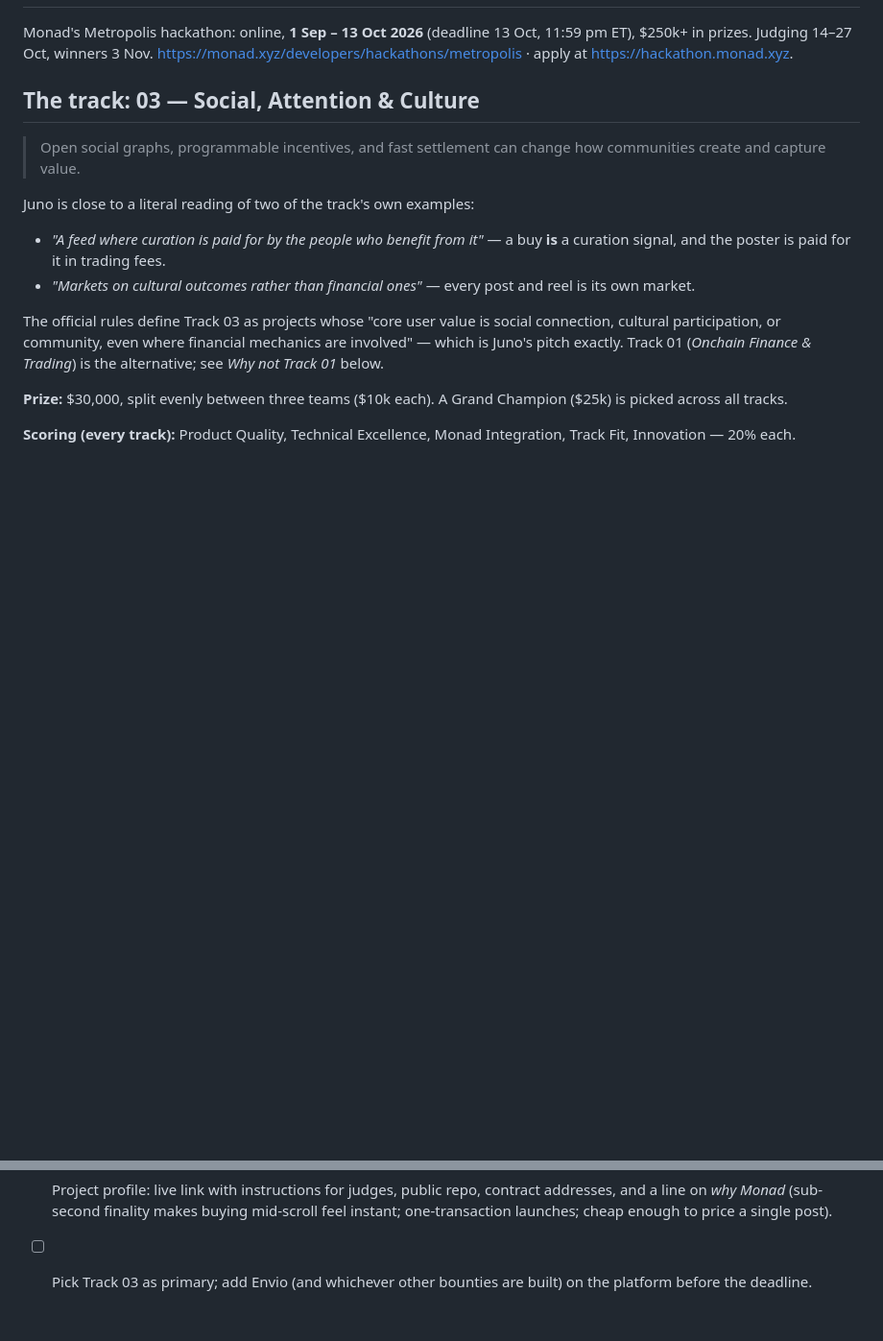
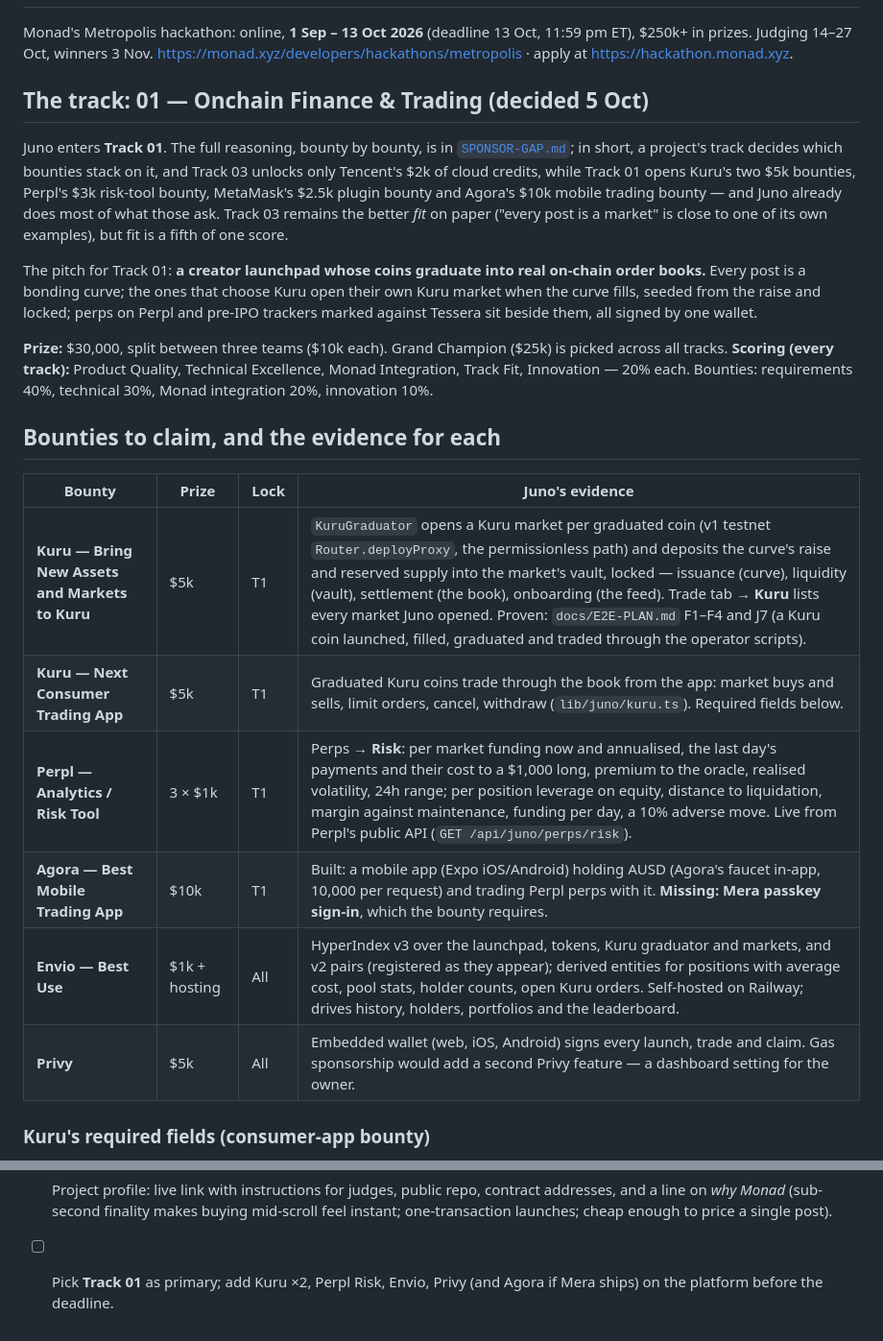
Before and after one commit to robinbanter/juno-monad, a Markdown page: docs/METROPOLIS.md, 2 parts joined by grey strips. Shown at 96% size. Drawn GitHub-style; blank space fills up the shorter version.

```diff
--- a/docs/METROPOLIS.md
+++ b/docs/METROPOLIS.md
@@ -5,26 +5,39 @@ Monad's Metropolis hackathon: online, **1 Sep – 13 Oct 2026** (deadline 13 Oct
 <https://monad.xyz/developers/hackathons/metropolis> · apply at
 <https://hackathon.monad.xyz>.
 
-## The track: 03 — Social, Attention & Culture
+## The track: 01 — Onchain Finance & Trading (decided 5 Oct)
 
-> Open social graphs, programmable incentives, and fast settlement can change
-> how communities create and capture value.
+Juno enters **Track 01**. The full reasoning, bounty by bounty, is in
+[`SPONSOR-GAP.md`](SPONSOR-GAP.md); in short, a project's track decides which
+bounties stack on it, and Track 03 unlocks only Tencent's $2k of cloud
+credits, while Track 01 opens Kuru's two $5k bounties, Perpl's $3k risk-tool
+bounty, MetaMask's $2.5k plugin bounty and Agora's $10k mobile trading
+bounty — and Juno already does most of what those ask. Track 03 remains the
+better *fit* on paper ("every post is a market" is close to one of its own
+examples), but fit is a fifth of one score.
 
-Juno is close to a literal reading of two of the track's own examples:
+The pitch for Track 01: **a creator launchpad whose coins graduate into real
+on-chain order books.** Every post is a bonding curve; the ones that choose
+Kuru open their own Kuru market when the curve fills, seeded from the raise
+and locked; perps on Perpl and pre-IPO trackers marked against Tessera sit
+beside them, all signed by one wallet.
 
-- *"A feed where curation is paid for by the people who benefit from it"* — a
-  buy **is** a curation signal, and the poster is paid for it in trading fees.
-- *"Markets on cultural outcomes rather than financial ones"* — every post and
-  reel is its own market.
+**Prize:** $30,000, split between three teams ($10k each). Grand Champion
+($25k) is picked across all tracks. **Scoring (every track):** Product
+Quality, Technical Excellence, Monad Integration, Track Fit, Innovation —
+20% each. Bounties: requirements 40%, technical 30%, Monad integration 20%,
+innovation 10%.
 
-The official rules define Track 03 as projects whose "core user value is social
-connection, cultural participation, or community, even where financial
-mechanics are involved" — which is Juno's pitch exactly. Track 01 (*Onchain
-Finance & Trading*) is the alternative; see *Why not Track 01* below.
+## Bounties to claim, and the evidence for each
 
-**Prize:** $30,000, split evenly between three teams ($10k each). A Grand
-Champion ($25k) is picked across all tracks.
+| Bounty | Prize | Lock | Juno's evidence |
+|---|---|---|---|
+| **Kuru — Bring New Assets and Markets to Kuru** | $5k | T1 | `KuruGraduator` opens a Kuru market per graduated coin (v1 testnet `Router.deployProxy`, the permissionless path) and deposits the curve's raise and reserved supply into the market's vault, locked — issuance (curve), liquidity (vault), settlement (the book), onboarding (the feed). Trade tab → **Kuru** lists every market Juno opened. Proven: `docs/E2E-PLAN.md` F1–F4 and J7 (a Kuru coin launched, filled, graduated and traded through the operator scripts). |
+| **Kuru — Next Consumer Trading App** | $5k | T1 | Graduated Kuru coins trade through the book from the app: market buys and sells, limit orders, cancel, withdraw (`lib/juno/kuru.ts`). Required fields below. |
+| **Perpl — Analytics / Risk Tool** | 3 × $1k | T1 | Perps → **Risk**: per market funding now and annualised, the last day's payments and their cost to a $1,000 long, premium to the oracle, realised volatility, 24h range; per position leverage on equity, distance to liquidation, margin against maintenance, funding per day, a 10% adverse move. Live from Perpl's public API (`GET /api/juno/perps/risk`). |
+| **Agora — Best Mobile Trading App** | $10k | T1 | Built: a mobile app (Expo iOS/Android) holding AUSD (Agora's faucet in-app, 10,000 per request) and trading Perpl perps with it. **Missing: Mera passkey sign-in**, which the bounty requires. |
+| **Envio — Best Use** | $1k + hosting | All | HyperIndex v3 over the launchpad, tokens, Kuru graduator and markets, and v2 pairs (registered as they appear); derived entities for positions with average cost, pool stats, holder counts, open Kuru orders. Self-hosted on Railway; drives history, holders, portfolios and the leaderboard. |
+| **Privy** | $5k | All | Embedded wallet (web, iOS, Android) signs every launch, trade and claim. Gas sponsorship would add a second Privy feature — a dashboard setting for the owner. |
 
-**Scoring (every track):** Product Quality, Technical Excellence, Monad
-Integration, Track Fit, Innovation — 20% each.
+### Kuru's required fields (consumer-app bounty)
 
@@ -96,5 +88,5 @@ From the official rules (v3):
       contract addresses, and a line on *why Monad* (sub-second finality makes
       buying mid-scroll feel instant; one-transaction launches; cheap enough to
       price a single post).
-- [ ] Pick Track 03 as primary; add Envio (and whichever other bounties are
-      built) on the platform before the deadline.
+- [ ] Pick **Track 01** as primary; add Kuru ×2, Perpl Risk, Envio, Privy (and
+      Agora if Mera ships) on the platform before the deadline.
```
Also changed, not shown: other parts of docs/METROPOLIS.md (+17 -38 lines).
